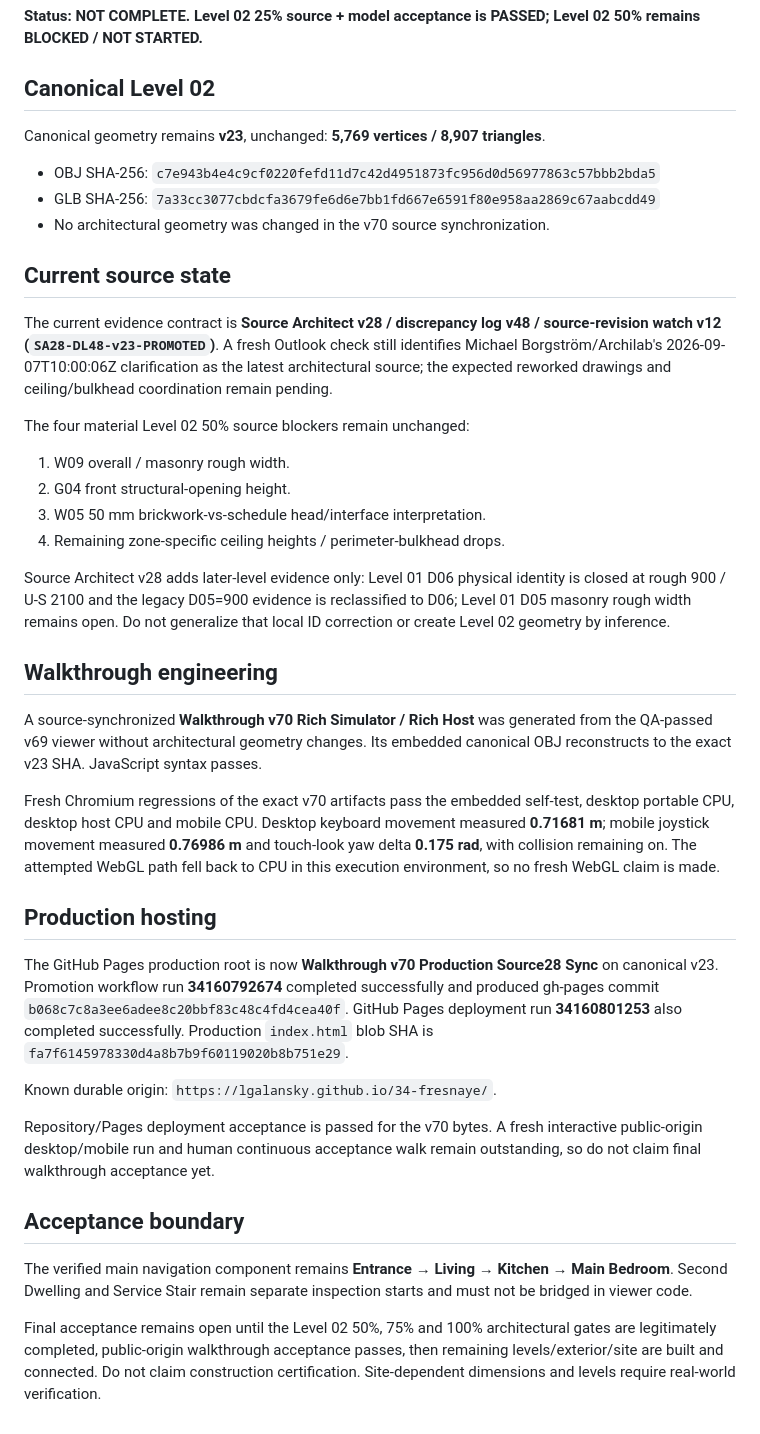
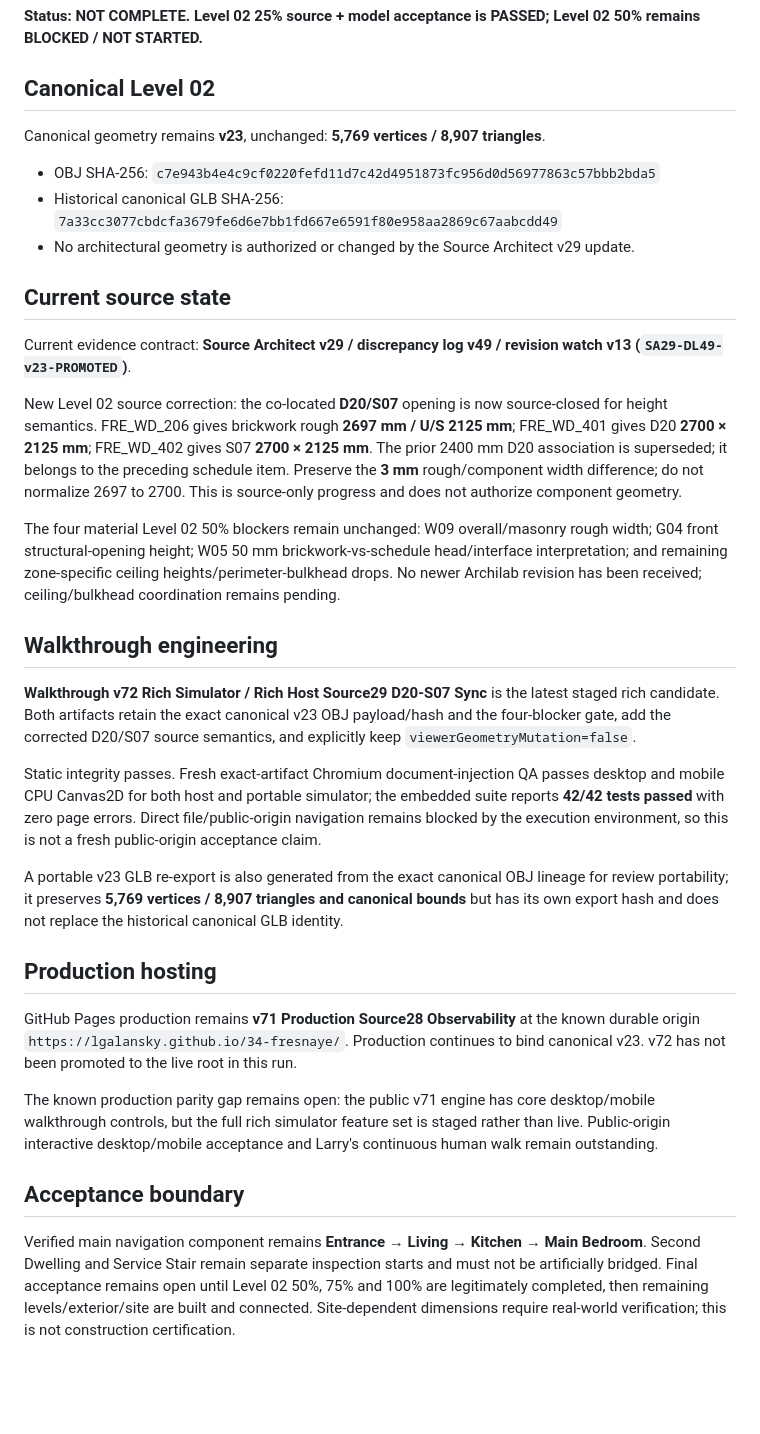
Before and after one commit to Lgalansky/34-fresnaye, a Markdown page: LATEST_VIEWER.md, the part around the change. Drawn GitHub-style; blank space fills up the shorter version.

Commit message:
Sync latest walkthrough state to Source Architect v29

```diff
--- a/LATEST_VIEWER.md
+++ b/LATEST_VIEWER.md
@@ -3,42 +3,30 @@
 **Status: NOT COMPLETE. Level 02 25% source + model acceptance is PASSED; Level 02 50% remains BLOCKED / NOT STARTED.**
 
 ## Canonical Level 02
-
 Canonical geometry remains **v23**, unchanged: **5,769 vertices / 8,907 triangles**.
 
 - OBJ SHA-256: `c7e943b4e4c9cf0220fefd11d7c42d4951873fc956d0d56977863c57bbb2bda5`
-- GLB SHA-256: `7a33cc3077cbdcfa3679fe6d6e7bb1fd667e6591f80e958aa2869c67aabcdd49`
-- No architectural geometry was changed in the v70 source synchronization.
+- Historical canonical GLB SHA-256: `7a33cc3077cbdcfa3679fe6d6e7bb1fd667e6591f80e958aa2869c67aabcdd49`
+- No architectural geometry is authorized or changed by the Source Architect v29 update.
 
 ## Current source state
+Current evidence contract: **Source Architect v29 / discrepancy log v49 / revision watch v13 (`SA29-DL49-v23-PROMOTED`)**.
 
-The current evidence contract is **Source Architect v28 / discrepancy log v48 / source-revision watch v12 (`SA28-DL48-v23-PROMOTED`)**. A fresh Outlook check still identifies Michael Borgström/Archilab's 2026-09-07T10:00:06Z clarification as the latest architectural source; the expected reworked drawings and ceiling/bulkhead coordination remain pending.
+New Level 02 source correction: the co-located **D20/S07** opening is now source-closed for height semantics. FRE_WD_206 gives brickwork rough **2697 mm / U/S 2125 mm**; FRE_WD_401 gives D20 **2700 × 2125 mm**; FRE_WD_402 gives S07 **2700 × 2125 mm**. The prior 2400 mm D20 association is superseded; it belongs to the preceding schedule item. Preserve the **3 mm** rough/component width difference; do not normalize 2697 to 2700. This is source-only progress and does not authorize component geometry.
 
-The four material Level 02 50% source blockers remain unchanged:
-
-1. W09 overall / masonry rough width.
-2. G04 front structural-opening height.
-3. W05 50 mm brickwork-vs-schedule head/interface interpretation.
-4. Remaining zone-specific ceiling heights / perimeter-bulkhead drops.
-
-Source Architect v28 adds later-level evidence only: Level 01 D06 physical identity is closed at rough 900 / U-S 2100 and the legacy D05=900 evidence is reclassified to D06; Level 01 D05 masonry rough width remains open. Do not generalize that local ID correction or create Level 02 geometry by inference.
+The four material Level 02 50% blockers remain unchanged: W09 overall/masonry rough width; G04 front structural-opening height; W05 50 mm brickwork-vs-schedule head/interface interpretation; and remaining zone-specific ceiling heights/perimeter-bulkhead drops. No newer Archilab revision has been received; ceiling/bulkhead coordination remains pending.
 
 ## Walkthrough engineering
+**Walkthrough v72 Rich Simulator / Rich Host Source29 D20-S07 Sync** is the latest staged rich candidate. Both artifacts retain the exact canonical v23 OBJ payload/hash and the four-blocker gate, add the corrected D20/S07 source semantics, and explicitly keep `viewerGeometryMutation=false`.
 
-A source-synchronized **Walkthrough v70 Rich Simulator / Rich Host** was generated from the QA-passed v69 viewer without architectural geometry changes. Its embedded canonical OBJ reconstructs to the exact v23 SHA. JavaScript syntax passes.
+Static integrity passes. Fresh exact-artifact Chromium document-injection QA passes desktop and mobile CPU Canvas2D for both host and portable simulator; the embedded suite reports **42/42 tests passed** with zero page errors. Direct file/public-origin navigation remains blocked by the execution environment, so this is not a fresh public-origin acceptance claim.
 
-Fresh Chromium regressions of the exact v70 artifacts pass the embedded self-test, desktop portable CPU, desktop host CPU and mobile CPU. Desktop keyboard movement measured **0.71681 m**; mobile joystick movement measured **0.76986 m** and touch-look yaw delta **0.175 rad**, with collision remaining on. The attempted WebGL path fell back to CPU in this execution environment, so no fresh WebGL claim is made.
+A portable v23 GLB re-export is also generated from the exact canonical OBJ lineage for review portability; it preserves **5,769 vertices / 8,907 triangles and canonical bounds** but has its own export hash and does not replace the historical canonical GLB identity.
 
 ## Production hosting
+GitHub Pages production remains **v71 Production Source28 Observability** at the known durable origin `https://lgalansky.github.io/34-fresnaye/`. Production continues to bind canonical v23. v72 has not been promoted to the live root in this run.
 
-The GitHub Pages production root is now **Walkthrough v70 Production Source28 Sync** on canonical v23. Promotion workflow run **34160792674** completed successfully and produced gh-pages commit `b068c7c8a3ee6adee8c20bbf83c48c4fd4cea40f`. GitHub Pages deployment run **34160801253** also completed successfully. Production `index.html` blob SHA is `fa7f6145978330d4a8b7b9f60119020b8b751e29`.
-
-Known durable origin: `https://lgalansky.github.io/34-fresnaye/`.
-
-Repository/Pages deployment acceptance is passed for the v70 bytes. A fresh interactive public-origin desktop/mobile run and human continuous acceptance walk remain outstanding, so do not claim final walkthrough acceptance yet.
+The known production parity gap remains open: the public v71 engine has core desktop/mobile walkthrough controls, but the full rich simulator feature set is staged rather than live. Public-origin interactive desktop/mobile acceptance and Larry's continuous human walk remain outstanding.
 
 ## Acceptance boundary
-
-The verified main navigation component remains **Entrance → Living → Kitchen → Main Bedroom**. Second Dwelling and Service Stair remain separate inspection starts and must not be bridged in viewer code.
-
-Final acceptance remains open until the Level 02 50%, 75% and 100% architectural gates are legitimately completed, public-origin walkthrough acceptance passes, then remaining levels/exterior/site are built and connected. Do not claim construction certification. Site-dependent dimensions and levels require real-world verification.
+Verified main navigation component remains **Entrance → Living → Kitchen → Main Bedroom**. Second Dwelling and Service Stair remain separate inspection starts and must not be artificially bridged. Final acceptance remains open until Level 02 50%, 75% and 100% are legitimately completed, then remaining levels/exterior/site are built and connected. Site-dependent dimensions require real-world verification; this is not construction certification.
```
